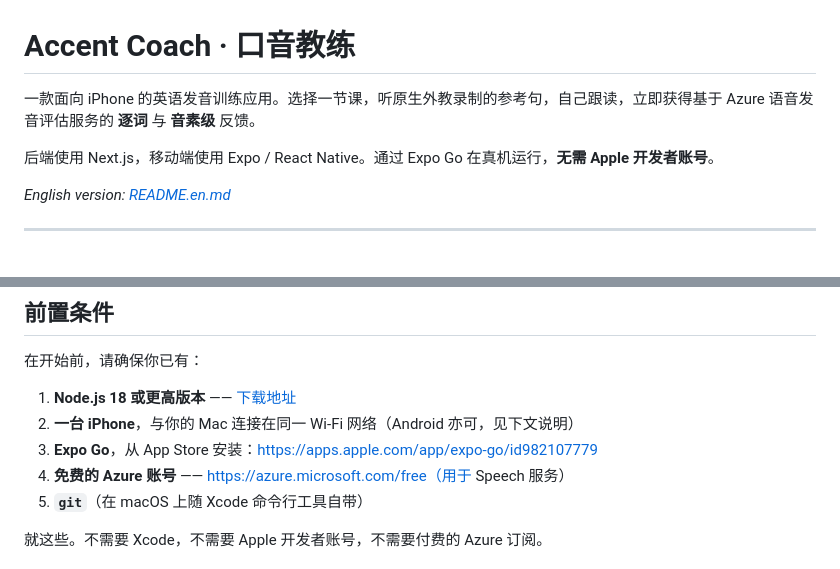
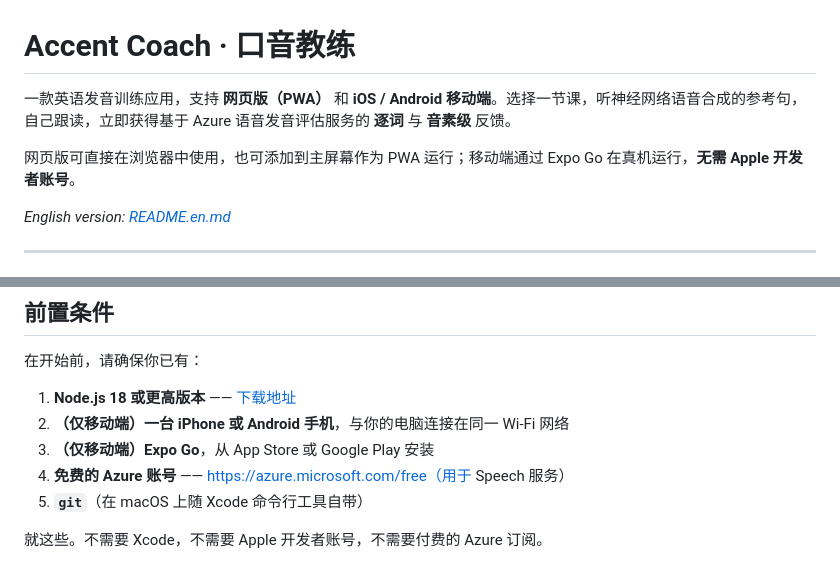
Before and after one commit to albertzhangz10/accent-coach, a Markdown page: README.md, 2 parts joined by grey strips. Rendered like a GitHub page.

Commit message:
Update READMEs to reflect web PWA + multi-platform support
Co-Authored-By: Claude Opus 4.6 (1M context) <noreply@anthropic.com>

```diff
--- a/README.md
+++ b/README.md
@@ -1,8 +1,8 @@
 # Accent Coach · 口音教练
 
-一款面向 iPhone 的英语发音训练应用。选择一节课，听原生外教录制的参考句，自己跟读，立即获得基于 Azure 语音发音评估服务的 **逐词** 与 **音素级** 反馈。
+一款英语发音训练应用，支持 **网页版（PWA）** 和 **iOS / Android 移动端**。选择一节课，听神经网络语音合成的参考句，自己跟读，立即获得基于 Azure 语音发音评估服务的 **逐词** 与 **音素级** 反馈。
 
-后端使用 Next.js，移动端使用 Expo / React Native。通过 Expo Go 在真机运行，**无需 Apple 开发者账号**。
+网页版可直接在浏览器中使用，也可添加到主屏幕作为 PWA 运行；移动端通过 Expo Go 在真机运行，**无需 Apple 开发者账号**。
 
 *English version: [README.en.md](README.en.md)*
 
@@ -41,8 +41,8 @@
 在开始前，请确保你已有：
 
 1. **Node.js 18 或更高版本** —— [下载地址](https://nodejs.org)
-2. **一台 iPhone**，与你的 Mac 连接在同一 Wi-Fi 网络（Android 亦可，见下文说明）
-3. **Expo Go**，从 App Store 安装：https://apps.apple.com/app/expo-go/id982107779
+2. **（仅移动端）一台 iPhone 或 Android 手机**，与你的电脑连接在同一 Wi-Fi 网络
+3. **（仅移动端）Expo Go**，从 App Store 或 Google Play 安装
 4. **免费的 Azure 账号** —— https://azure.microsoft.com/free（用于 Speech 服务）
 5. **`git`**（在 macOS 上随 Xcode 命令行工具自带）
 
```
Also changed, not shown: README.en.md (+4 -4 lines).
